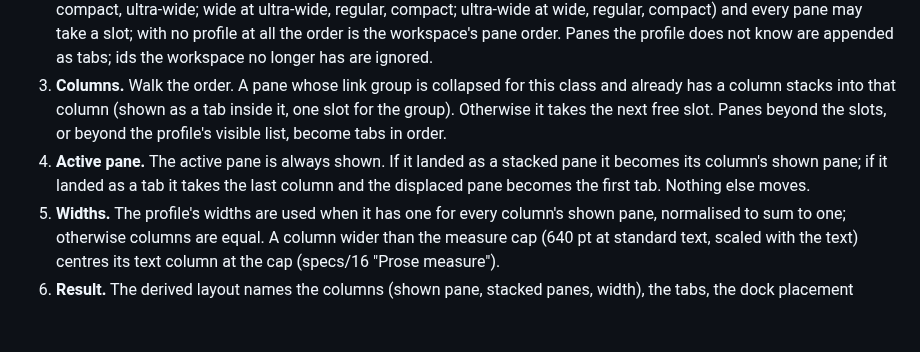
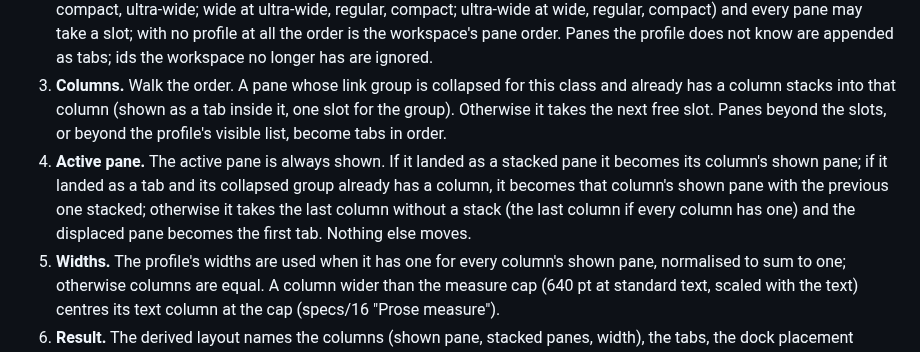
Before and after one commit to motleydev/openlogos, a Markdown page: specs/18-platform-capabilities.md, the part around the change. Rendered like a GitHub page; blank space fills up the shorter version.

```diff
--- a/specs/18-platform-capabilities.md
+++ b/specs/18-platform-capabilities.md
@@ -131,7 +131,7 @@ Given a workspace, a class, the width available to panes (the window width minus
 1. **Slots.** `slots = max(1, min(class maximum, floor(width ÷ pane minimum)))`. The pane minimum is 340 pt at standard text sizes (B004: 341-pt panes at 1024 carry 31 Latin characters per line) and 480 pt at accessibility text sizes (B004 decision 3). With the notes dock open on a regular or wider class, the dock takes one of the slots as a column of equal width (never the last one: a single slot stays with the panes and the dock becomes a sheet); on compact the dock is a sheet and takes no slot. The class maximum counts columns: the visible members of a collapsed link group share one column.
 2. **Priority order.** If the workspace stores a profile for the class, the order is its visible list followed by its tab order, and only the panes in its visible list may take a slot (the reader's arrangement is honoured even when the width would hold more). Otherwise the order is the nearest stored profile's (compact looks at regular, wide, ultra-wide; regular at wide, compact, ultra-wide; wide at ultra-wide, regular, compact; ultra-wide at wide, regular, compact) and every pane may take a slot; with no profile at all the order is the workspace's pane order. Panes the profile does not know are appended as tabs; ids the workspace no longer has are ignored.
 3. **Columns.** Walk the order. A pane whose link group is collapsed for this class and already has a column stacks into that column (shown as a tab inside it, one slot for the group). Otherwise it takes the next free slot. Panes beyond the slots, or beyond the profile's visible list, become tabs in order.
-4. **Active pane.** The active pane is always shown. If it landed as a stacked pane it becomes its column's shown pane; if it landed as a tab it takes the last column and the displaced pane becomes the first tab. Nothing else moves.
+4. **Active pane.** The active pane is always shown. If it landed as a stacked pane it becomes its column's shown pane; if it landed as a tab and its collapsed group already has a column, it becomes that column's shown pane with the previous one stacked; otherwise it takes the last column without a stack (the last column if every column has one) and the displaced pane becomes the first tab. Nothing else moves.
 5. **Widths.** The profile's widths are used when it has one for every column's shown pane, normalised to sum to one; otherwise columns are equal. A column wider than the measure cap (640 pt at standard text, scaled with the text) centres its text column at the cap (specs/16 "Prose measure").
 6. **Result.** The derived layout names the columns (shown pane, stacked panes, width), the tabs, the dock placement (hidden, pane or sheet) and the effective profile for this class, which is what the host saves if the reader saves. Saving writes only this class's entry.
 
```
Also changed, not shown: VALIDATION.md (+2 -0 lines), docs/evidence/B062.md (added, +174 -0 lines).
